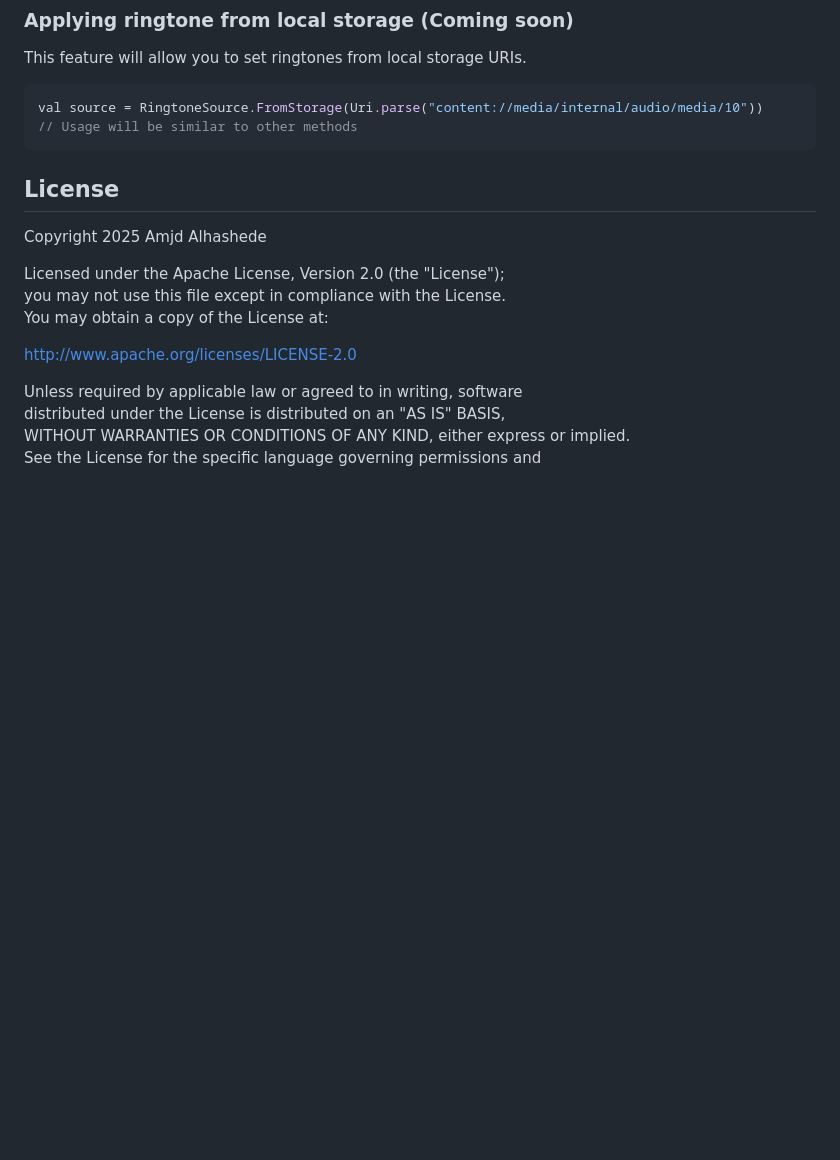
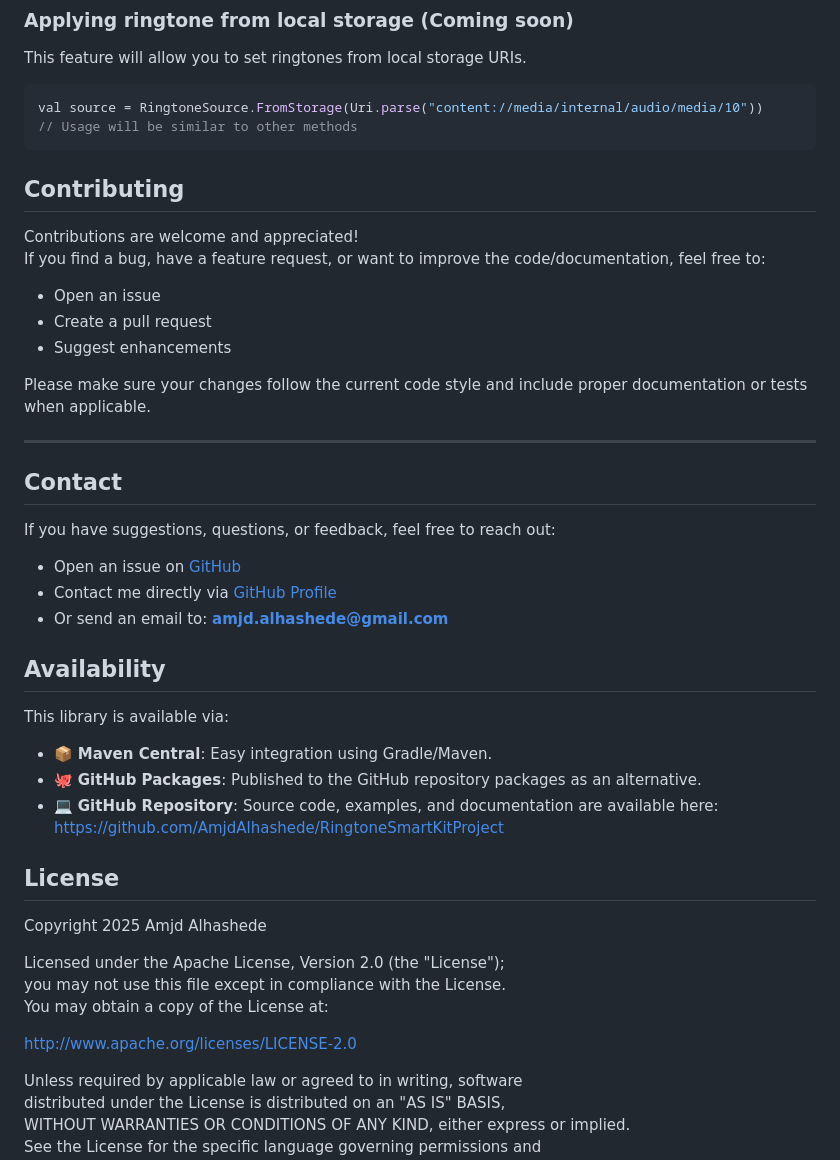
Before and after one commit to AmjdAlhashede/RingtoneSmartKit, a Markdown page: README.md, the part around the change. Rendered like a GitHub page; blank space fills up the shorter version.

Commit message:
add Contributing,Contact and Availability sections to README.md

````diff
--- a/README.md
+++ b/README.md
@@ -109,6 +109,38 @@ val source = RingtoneSource.FromStorage(Uri.parse("content://media/internal/audi
 ```
 
 
+## Contributing
+
+Contributions are welcome and appreciated!
+If you find a bug, have a feature request, or want to improve the code/documentation, feel free to:
+
+- Open an issue
+- Create a pull request
+- Suggest enhancements
+
+Please make sure your changes follow the current code style and include proper documentation or tests when applicable.
+
+---
+
+## Contact
+
+If you have suggestions, questions, or feedback, feel free to reach out:
+
+- Open an issue on [GitHub](https://github.com/AmjdAlhashede/RingtoneSmartKitProject/issues)
+- Contact me directly via [GitHub Profile](https://github.com/AmjdAlhashede)
+- Or send an email to: **amjd.alhashede@gmail.com**
+
+
+## Availability
+
+This library is available via:
+
+- 📦 **Maven Central**: Easy integration using Gradle/Maven.
+- 🐙 **GitHub Packages**: Published to the GitHub repository packages as an alternative.
+- 💻 **GitHub Repository**: Source code, examples, and documentation are available here:
+  [https://github.com/AmjdAlhashede/RingtoneSmartKitProject](https://github.com/AmjdAlhashede/RingtoneSmartKitProject)
+
+
 
 ## License
 
````
